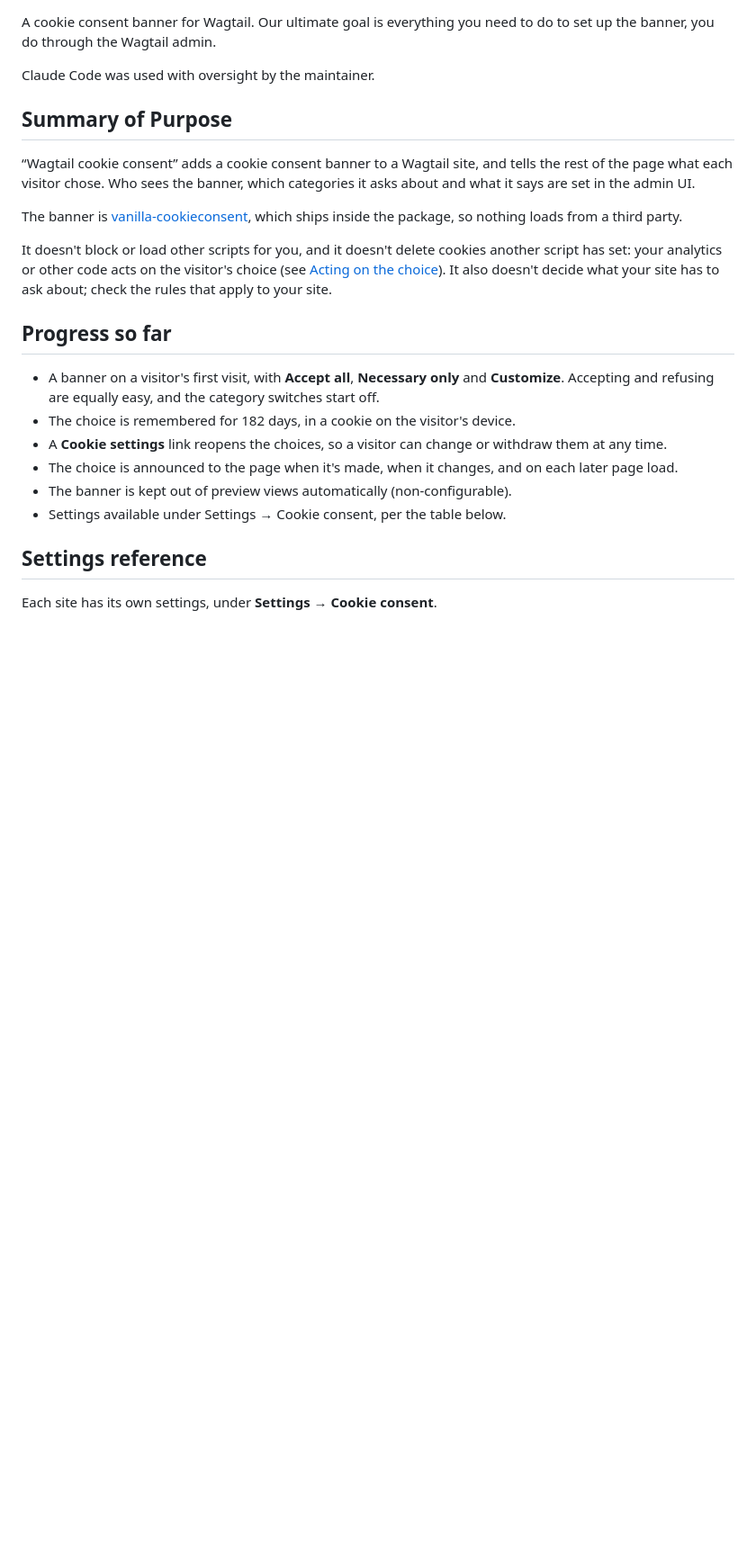
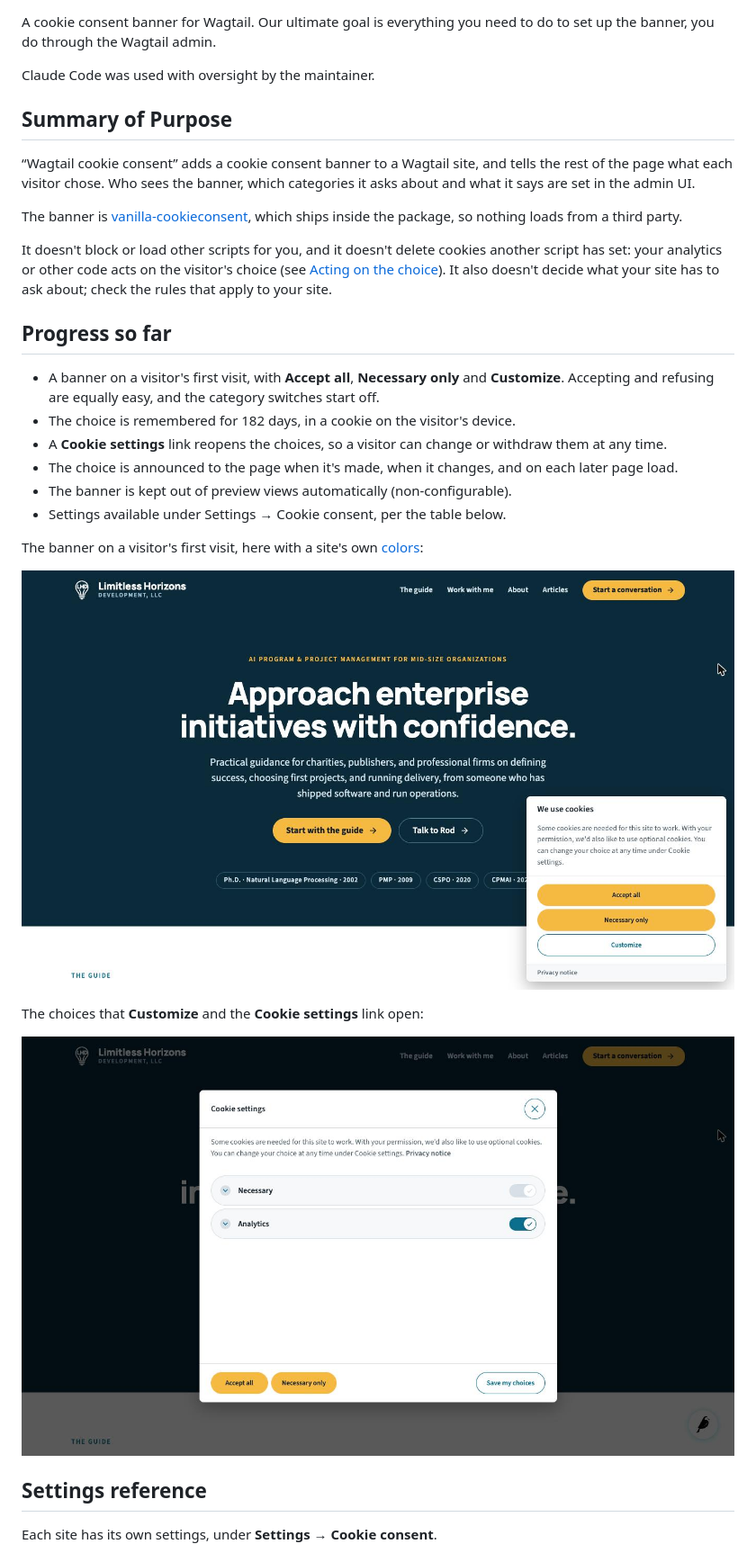
Before and after one commit to Limitless-Horizons/wagtail-cookie-consent, a Markdown page: README.md, the part around one of its changes. Shown at 90% size. Drawn GitHub-style; pictures changed too: docs/images/banner.jpg (added), docs/images/preferences.jpg (added); blank space fills up the shorter version.

Commit message:
README: screenshots of the banner, the choices and the admin settings; 0.1.1

```diff
--- a/README.md
+++ b/README.md
@@ -21,6 +21,14 @@ It doesn't block or load other scripts for you, and it doesn't delete cookies an
 - The banner is kept out of preview views automatically (non-configurable).
 - Settings available under Settings → Cookie consent, per the table below.
 
+The banner on a visitor's first visit, here with a site's own [colors](#colors):
+
+![The cookie banner in the corner of a page, with Accept all, Necessary only and Customize buttons and a Privacy notice link](https://raw.githubusercontent.com/Limitless-Horizons/wagtail-cookie-consent/main/docs/images/banner.jpg)
+
+The choices that **Customize** and the **Cookie settings** link open:
+
+![The Cookie settings dialog, with a switch for each category and Accept all, Necessary only and Save my choices buttons](https://raw.githubusercontent.com/Limitless-Horizons/wagtail-cookie-consent/main/docs/images/preferences.jpg)
+
 ## Settings reference
 
 Each site has its own settings, under **Settings → Cookie consent**.
```
Also changed, not shown: other parts of README.md (+2 -0 lines), CHANGELOG.md (+8 -1 lines), docs/images/admin-settings.jpg (added), 4 other files.
